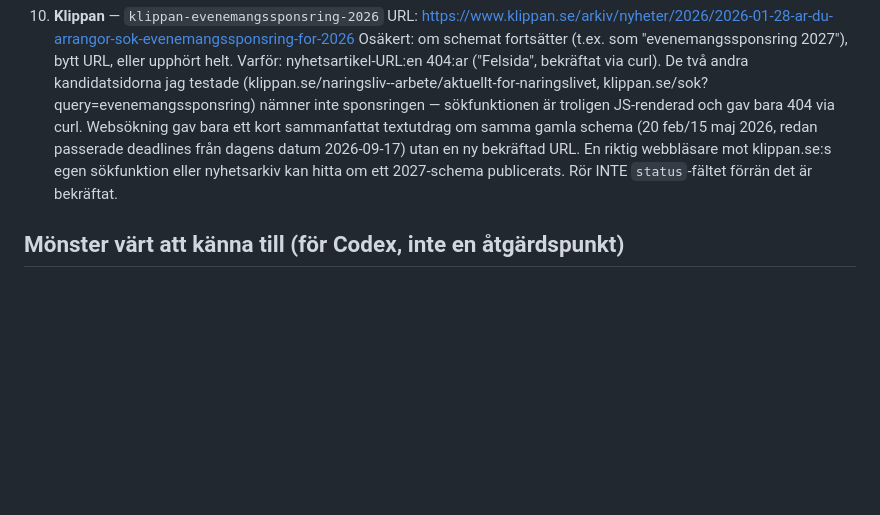
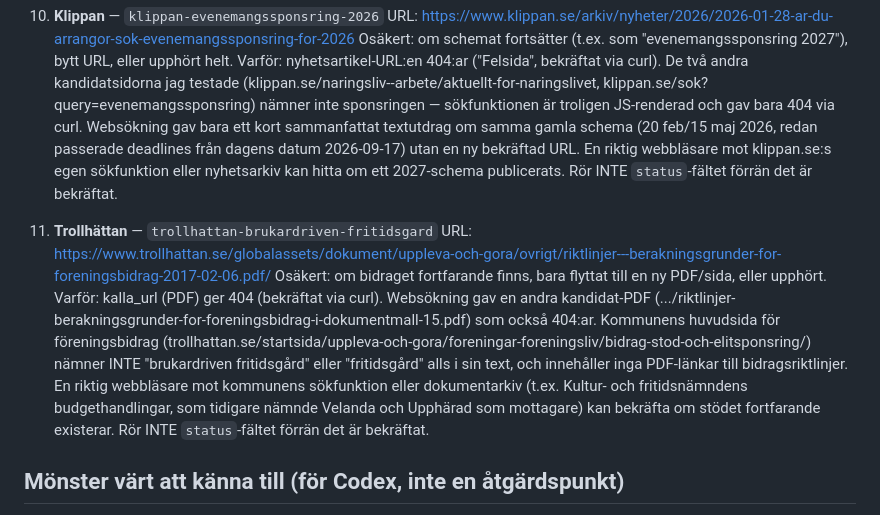
Before and after one commit to jacobstjarne-code/foreningsguiden, a Markdown page: OMVERIFIERING_BEHOVER_BROWSER.md, the part around the change. GitHub-like rendering; blank space fills up the shorter version.

Commit message:
omverifiering: dokumentera Trollhättans döda bidrags-PDF
trollhattan-brukardriven-fritidsgard: kalla_url (PDF) och en websökt
alternativ-URL gav båda 404. Huvudsidan för föreningsbidrag nämner
inte bidraget. Dokumenterat i OMVERIFIERING_BEHOVER_BROWSER.md för
Codex uppföljning med riktig webbläsare, YAML orörd.

Co-Authored-By: Claude Sonnet 5 <noreply@anthropic.com>

```diff
--- a/OMVERIFIERING_BEHOVER_BROWSER.md
+++ b/OMVERIFIERING_BEHOVER_BROWSER.md
@@ -122,6 +122,21 @@ automatiserad hämtning inte räckte.
     mot klippan.se:s egen sökfunktion eller nyhetsarkiv kan hitta om ett 2027-schema
     publicerats. Rör INTE `status`-fältet förrän det är bekräftat.
 
+11. **Trollhättan** — `trollhattan-brukardriven-fritidsgard`
+    URL: https://www.trollhattan.se/globalassets/dokument/uppleva-och-gora/ovrigt/riktlinjer---berakningsgrunder-for-foreningsbidrag-2017-02-06.pdf/
+    Osäkert: om bidraget fortfarande finns, bara flyttat till en ny PDF/sida, eller
+    upphört.
+    Varför: kalla_url (PDF) ger 404 (bekräftat via curl). Websökning gav en andra
+    kandidat-PDF (.../riktlinjer-berakningsgrunder-for-foreningsbidrag-i-dokumentmall-15.pdf)
+    som också 404:ar. Kommunens huvudsida för föreningsbidrag
+    (trollhattan.se/startsida/uppleva-och-gora/foreningar-foreningsliv/bidrag-stod-och-elitsponsring/)
+    nämner INTE "brukardriven fritidsgård" eller "fritidsgård" alls i sin text, och
+    innehåller inga PDF-länkar till bidragsriktlinjer. En riktig webbläsare mot
+    kommunens sökfunktion eller dokumentarkiv (t.ex. Kultur- och fritidsnämndens
+    budgethandlingar, som tidigare nämnde Velanda och Upphärad som mottagare) kan
+    bekräfta om stödet fortfarande existerar. Rör INTE `status`-fältet förrän det är
+    bekräftat.
+
 ## Mönster värt att känna till (för Codex, inte en åtgärdspunkt)
 
 - **WebFetch missar ofta innehåll `curl -A "Mozilla/5.0"` FÅR** (Botkyrka, Ludvika-testet visade blandat). Prova alltid curl som fallback innan en post skrivs som "kräver browser" — flera av raderna ovan kan visa sig vara curl-lösbara vid ett nytt försök, jag har inte hunnit dubbelkolla alla.
```
